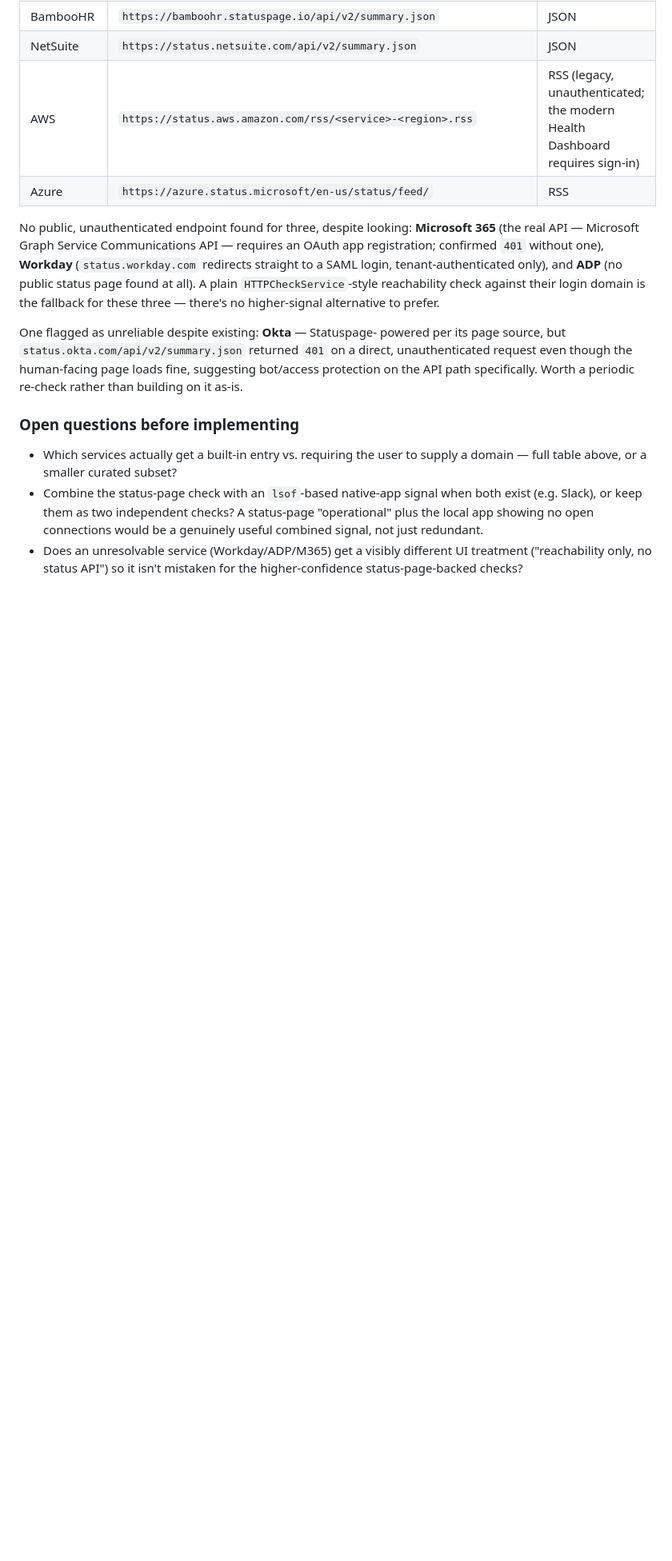
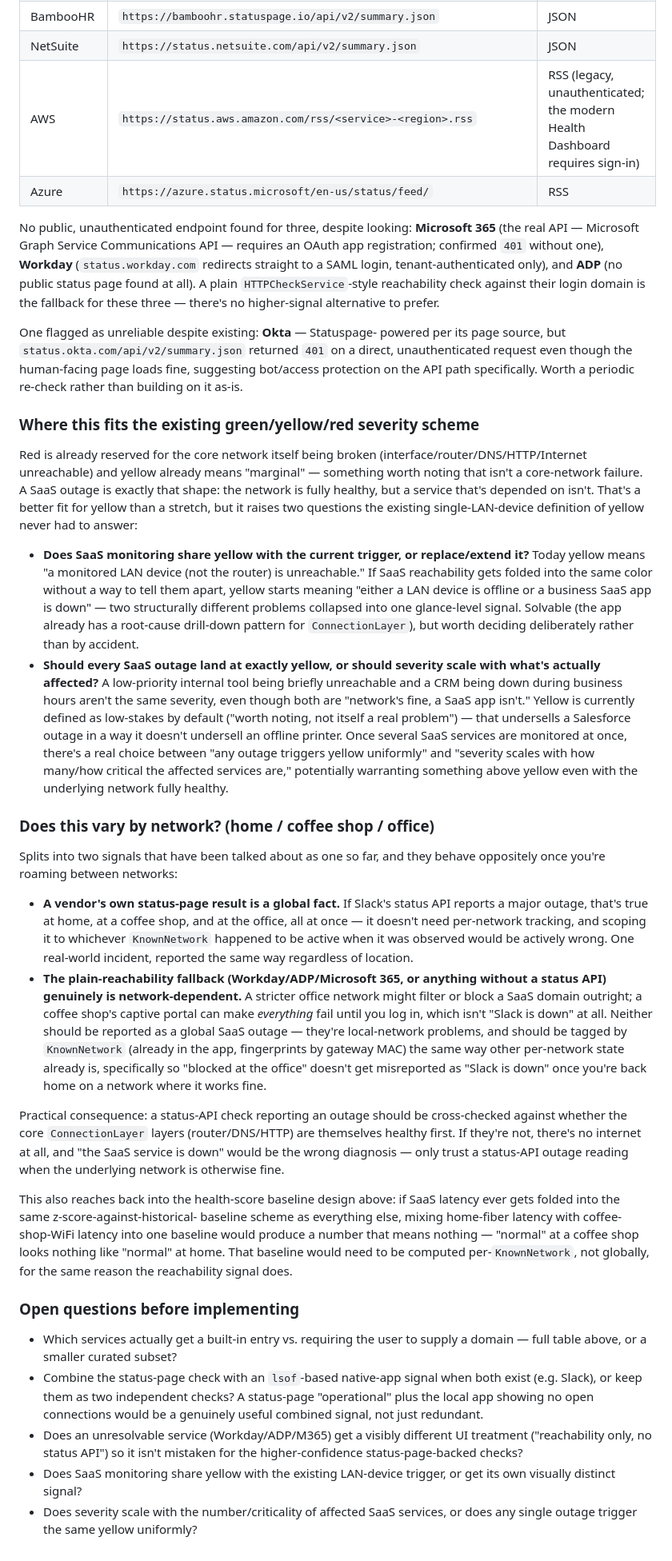
Before and after one commit to PJorgens61/NMS, a Markdown page: DESIGN-NOTES.md, the part around the change. Shown at 80% size. GitHub-like rendering; blank space fills up the shorter version.

Commit message:
Expand SaaS monitoring notes: yellow-severity questions and per-network scoping
Two additions to the SaaS monitoring section: how it interacts with the
existing green/yellow/red scheme (does it share yellow with the current
LAN-device trigger, does severity scale with how many/how critical
services are affected), and whether monitoring should vary across
networks when roaming (home/coffee shop/office) — vendor status-page
results are a global fact and shouldn't be network-scoped, but the
plain-reachability fallback genuinely is network-dependent (captive
portals, corporate filtering) and should be tagged by KnownNetwork.

```diff
--- a/DESIGN-NOTES.md
+++ b/DESIGN-NOTES.md
@@ -2718,6 +2718,76 @@ human-facing page loads fine, suggesting bot/access protection on the
 API path specifically. Worth a periodic re-check rather than building
 on it as-is.
 
+### Where this fits the existing green/yellow/red severity scheme
+
+Red is already reserved for the core network itself being broken
+(interface/router/DNS/HTTP/Internet unreachable) and yellow already
+means "marginal" — something worth noting that isn't a core-network
+failure. A SaaS outage is exactly that shape: the network is fully
+healthy, but a service that's depended on isn't. That's a better fit
+for yellow than a stretch, but it raises two questions the existing
+single-LAN-device definition of yellow never had to answer:
+
+- **Does SaaS monitoring share yellow with the current trigger, or
+  replace/extend it?** Today yellow means "a monitored LAN device (not
+  the router) is unreachable." If SaaS reachability gets folded into
+  the same color without a way to tell them apart, yellow starts
+  meaning "either a LAN device is offline or a business SaaS app is
+  down" — two structurally different problems collapsed into one
+  glance-level signal. Solvable (the app already has a root-cause
+  drill-down pattern for `ConnectionLayer`), but worth deciding
+  deliberately rather than by accident.
+- **Should every SaaS outage land at exactly yellow, or should severity
+  scale with what's actually affected?** A low-priority internal tool
+  being briefly unreachable and a CRM being down during business hours
+  aren't the same severity, even though both are "network's fine, a
+  SaaS app isn't." Yellow is currently defined as low-stakes by
+  default ("worth noting, not itself a real problem") — that
+  undersells a Salesforce outage in a way it doesn't undersell an
+  offline printer. Once several SaaS services are monitored at once,
+  there's a real choice between "any outage triggers yellow uniformly"
+  and "severity scales with how many/how critical the affected
+  services are," potentially warranting something above yellow even
+  with the underlying network fully healthy.
+
+### Does this vary by network? (home / coffee shop / office)
+
+Splits into two signals that have been talked about as one so far, and
+they behave oppositely once you're roaming between networks:
+
+- **A vendor's own status-page result is a global fact.** If Slack's
+  status API reports a major outage, that's true at home, at a coffee
+  shop, and at the office, all at once — it doesn't need per-network
+  tracking, and scoping it to whichever `KnownNetwork` happened to be
+  active when it was observed would be actively wrong. One real-world
+  incident, reported the same way regardless of location.
+- **The plain-reachability fallback (Workday/ADP/Microsoft 365, or
+  anything without a status API) genuinely is network-dependent.** A
+  stricter office network might filter or block a SaaS domain outright;
+  a coffee shop's captive portal can make *everything* fail until you
+  log in, which isn't "Slack is down" at all. Neither should be
+  reported as a global SaaS outage — they're local-network problems,
+  and should be tagged by `KnownNetwork` (already in the app,
+  fingerprints by gateway MAC) the same way other per-network state
+  already is, specifically so "blocked at the office" doesn't get
+  misreported as "Slack is down" once you're back home on a network
+  where it works fine.
+
+Practical consequence: a status-API check reporting an outage should
+be cross-checked against whether the core `ConnectionLayer` layers
+(router/DNS/HTTP) are themselves healthy first. If they're not, there's
+no internet at all, and "the SaaS service is down" would be the wrong
+diagnosis — only trust a status-API outage reading when the underlying
+network is otherwise fine.
+
+This also reaches back into the health-score baseline design above: if
+SaaS latency ever gets folded into the same z-score-against-historical-
+baseline scheme as everything else, mixing home-fiber latency with
+coffee-shop-WiFi latency into one baseline would produce a number that
+means nothing — "normal" at a coffee shop looks nothing like "normal"
+at home. That baseline would need to be computed per-`KnownNetwork`,
+not globally, for the same reason the reachability signal does.
+
 ### Open questions before implementing
 
 - Which services actually get a built-in entry vs. requiring the user
@@ -2730,3 +2800,8 @@ on it as-is.
 - Does an unresolvable service (Workday/ADP/M365) get a visibly
   different UI treatment ("reachability only, no status API") so it
   isn't mistaken for the higher-confidence status-page-backed checks?
+- Does SaaS monitoring share yellow with the existing LAN-device
+  trigger, or get its own visually distinct signal?
+- Does severity scale with the number/criticality of affected SaaS
+  services, or does any single outage trigger the same yellow
+  uniformly?
```
